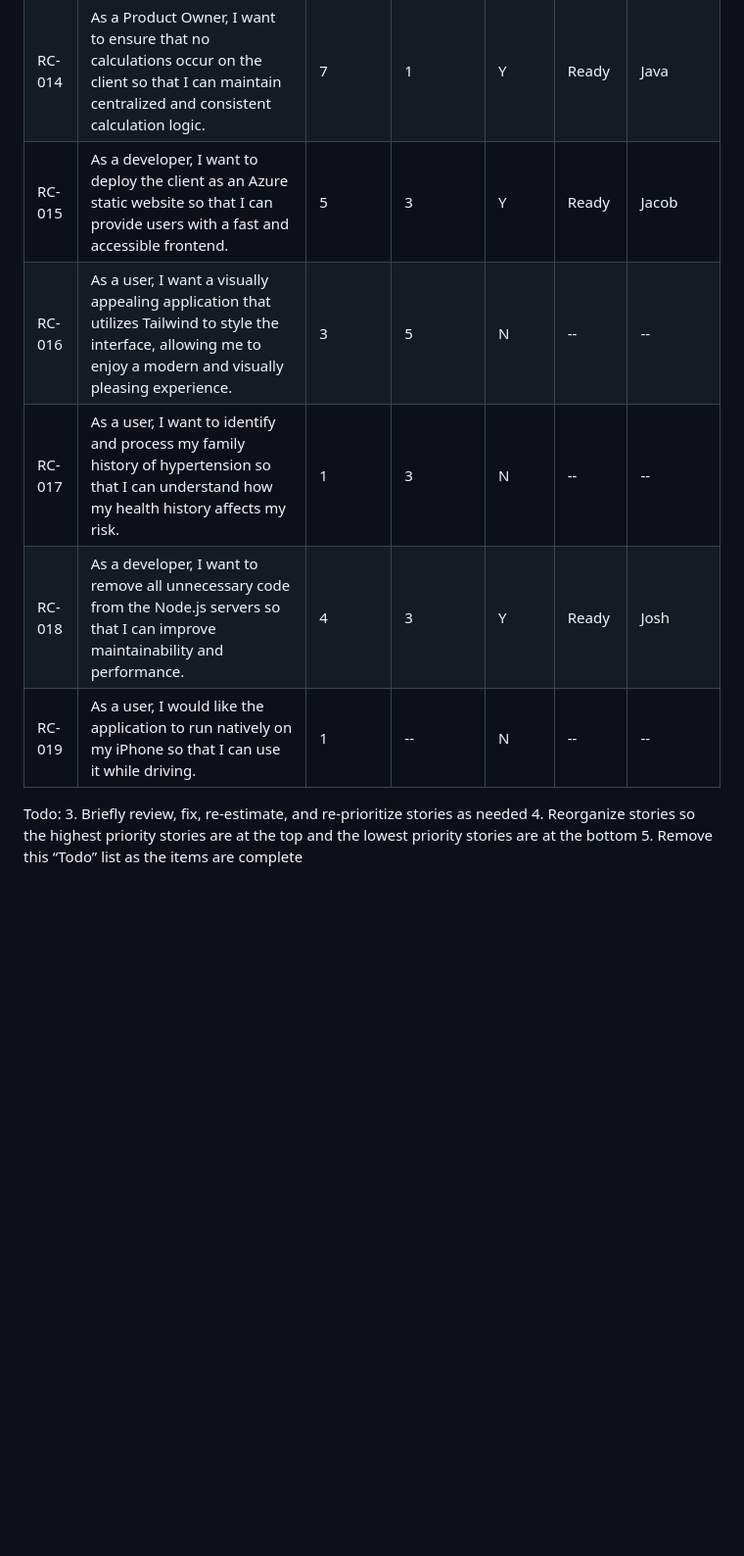
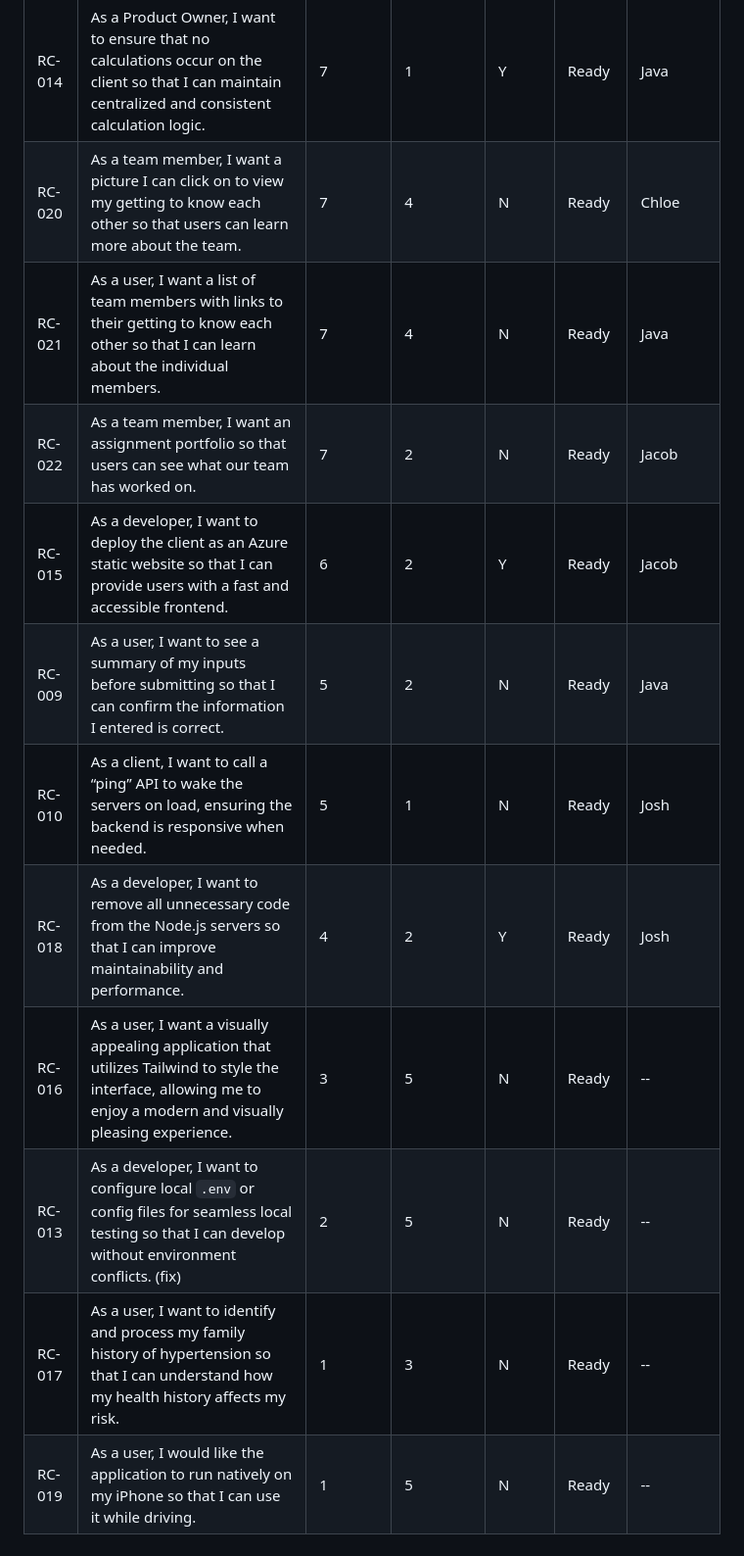
Before and after one commit to Jbob104/getting-to-know-each-other-teams, a Markdown page: backlogs/product-backlog.md, the part around one of its changes. Shown at 98% size. Drawn GitHub-style; blank space fills up the shorter version.

Commit message:
modified backlog

```diff
--- a/backlogs/product-backlog.md
+++ b/backlogs/product-backlog.md
@@ -24,11 +21,12 @@ permalink: /backlogs/product-backlog/
 | RC-014 | As a Product Owner, I want to ensure that no calculations occur on the client so that I can maintain centralized and consistent calculation logic. | 7 | 1 | Y | Ready | Java |
-| RC-015 | As a developer, I want to deploy the client as an Azure static website so that I can provide users with a fast and accessible frontend. | 5 | 3 | Y | Ready | Jacob |
-| RC-016 | As a user, I want a visually appealing application that utilizes Tailwind to style the interface, allowing me to enjoy a modern and visually pleasing experience. | 3 | 5 | N | -- | -- |
-| RC-017 | As a user, I want to identify and process my family history of hypertension so that I can understand how my health history affects my risk. | 1 | 3 | N | -- | -- |
-| RC-018 | As a developer, I want to remove all unnecessary code from the Node.js servers so that I can improve maintainability and performance. | 4 | 3 | Y | Ready | Josh |
-| RC-019 | As a user, I would like the application to run natively on my iPhone so that I can use it while driving. | 1 | -- | N | -- | -- |
-
-Todo:
-3. Briefly review, fix, re-estimate, and re-prioritize stories as needed
-4. Reorganize stories so the highest priority stories are at the top and the lowest priority stories are at the bottom
-5. Remove this “Todo” list as the items are complete
+| RC-020 | As a team member, I want a picture I can click on to view my getting to know each other so that users can learn more about the team. | 7 | 4 | N | Ready | Chloe |
+| RC-021 | As a user, I want a list of team members with links to their getting to know each other so that I can learn about the individual members.| 7 | 4 | N | Ready | Java |
+| RC-022 | As a team member, I want an assignment portfolio so that users can see what our team has worked on. | 7 | 2 | N | Ready | Jacob |
+| RC-015 | As a developer, I want to deploy the client as an Azure static website so that I can provide users with a fast and accessible frontend. | 6 | 2 | Y | Ready | Jacob |
+| RC-009 | As a user, I want to see a summary of my inputs before submitting so that I can confirm the information I entered is correct. | 5 | 2 | N | Ready | Java |
+| RC-010 | As a client, I want to call a “ping” API to wake the servers on load, ensuring the backend is responsive when needed. | 5 | 1 | N | Ready | Josh |
+| RC-018 | As a developer, I want to remove all unnecessary code from the Node.js servers so that I can improve maintainability and performance. | 4 | 2 | Y | Ready | Josh |
+| RC-016 | As a user, I want a visually appealing application that utilizes Tailwind to style the interface, allowing me to enjoy a modern and visually pleasing experience. | 3 | 5 | N | Ready | -- |
+| RC-013 | As a developer, I want to configure local `.env` or config files for seamless local testing so that I can develop without environment conflicts. (fix) | 2 | 5 | N | Ready | -- |
+| RC-017 | As a user, I want to identify and process my family history of hypertension so that I can understand how my health history affects my risk. | 1 | 3 | N | Ready | -- |
+| RC-019 | As a user, I would like the application to run natively on my iPhone so that I can use it while driving. | 1 | 5 | N | Ready | -- |
```
Also changed, not shown: other parts of backlogs/product-backlog.md (+7 -10 lines).
